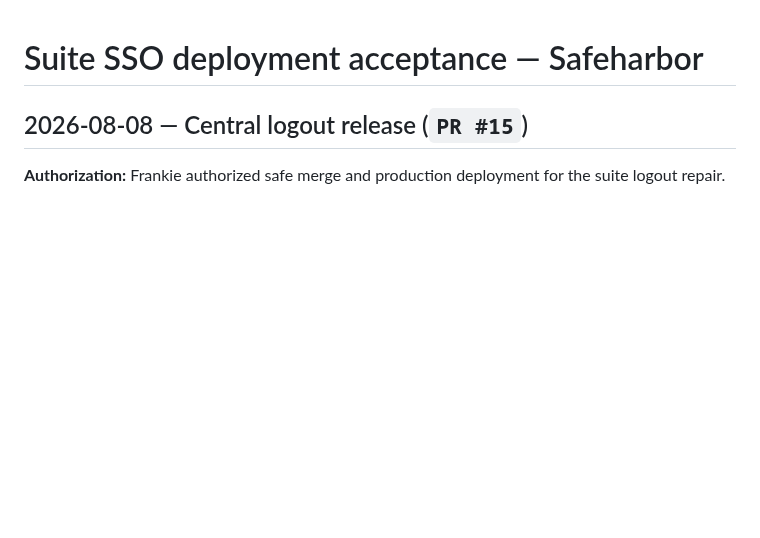
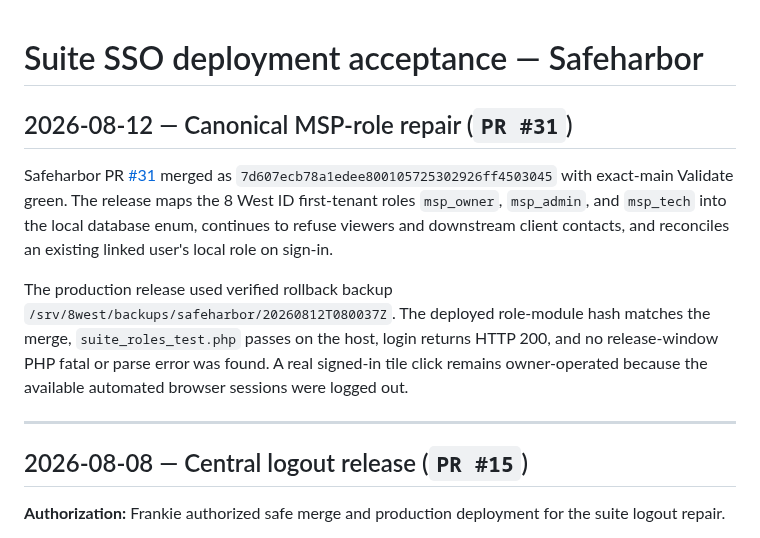
Before and after one commit to Seckcey/8_west_helpdesk, a Markdown page: docs/suite-sso-deploy-acceptance.md, the part around the change. Drawn GitHub-style; blank space fills up the shorter version.

```diff
--- a/docs/suite-sso-deploy-acceptance.md
+++ b/docs/suite-sso-deploy-acceptance.md
@@ -1,4 +1,22 @@
 # Suite SSO deployment acceptance — Safeharbor
+
+## 2026-08-12 — Canonical MSP-role repair (`PR #31`)
+
+Safeharbor PR [#31](https://github.com/Seckcey/8_west_helpdesk/pull/31)
+merged as `7d607ecb78a1edee800105725302926ff4503045` with exact-main Validate
+green. The release maps the 8 West ID first-tenant roles `msp_owner`,
+`msp_admin`, and `msp_tech` into the local database enum, continues to refuse
+viewers and downstream client contacts, and reconciles an existing linked
+user's local role on sign-in.
+
+The production release used verified rollback backup
+`/srv/8west/backups/safeharbor/20260812T080037Z`. The deployed role-module hash
+matches the merge, `suite_roles_test.php` passes on the host, login returns
+HTTP 200, and no release-window PHP fatal or parse error was found. A real
+signed-in tile click remains owner-operated because the available automated
+browser sessions were logged out.
+
+---
 
 ## 2026-08-08 — Central logout release (`PR #15`)
 
```
Also changed, not shown: docs/where-things-stand.md (+30 -1 lines).
